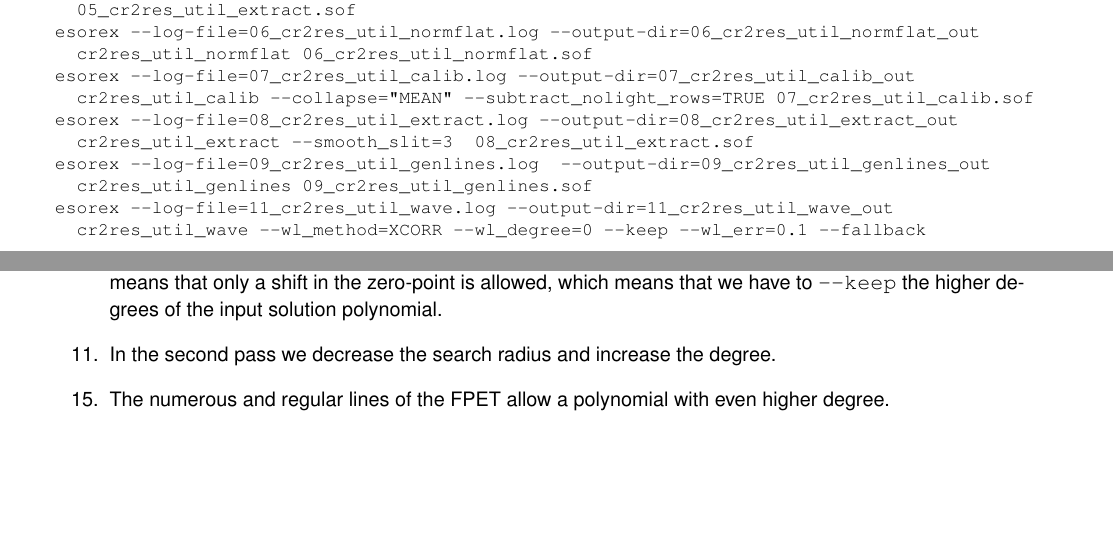
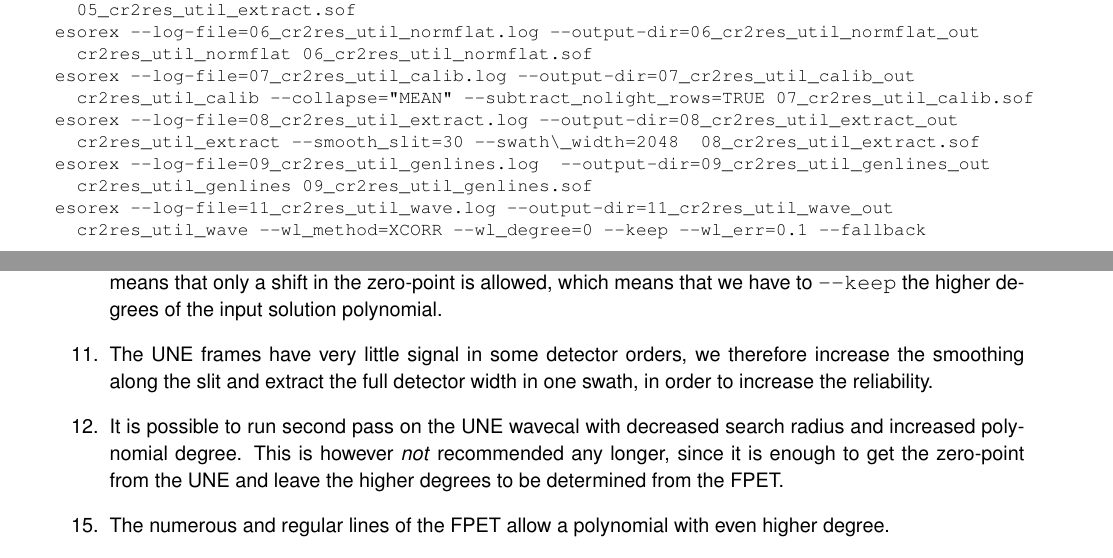
Before and after one commit to ivh/cr2rem, a LaTeX document (manual/cr2res-pipeline-manual.tex, which reads manual/cr2res_quickstart.tex): two parts of pages 37 and 38 of 112, joined at a grey line, cut so that both start at the same text, the shorter picture padded with empty space. Compiled offline with pdfLaTeX.

Commit message:
Manual: update step-by-step calib example after user feedback.
git-svn-id: http://svnhq2.hq.eso.org/p2/trunk/Pipelines/cr2re/cr2rem@284887 318c8218-2dab-440d-9263-6f70bac63e5b

```diff
--- a/manual/cr2res_quickstart.tex
+++ b/manual/cr2res_quickstart.tex
@@ -575,7 +575,7 @@ esorex --log-file=06_cr2res_util_normflat.log --output-dir=06_cr2res_util_normfl
 esorex --log-file=07_cr2res_util_calib.log --output-dir=07_cr2res_util_calib_out
   cr2res_util_calib --collapse="MEAN" --subtract_nolight_rows=TRUE 07_cr2res_util_calib.sof
 esorex --log-file=08_cr2res_util_extract.log --output-dir=08_cr2res_util_extract_out
-  cr2res_util_extract --smooth_slit=3  08_cr2res_util_extract.sof
+  cr2res_util_extract --smooth_slit=30 --swath\_width=2048  08_cr2res_util_extract.sof
 esorex --log-file=09_cr2res_util_genlines.log  --output-dir=09_cr2res_util_genlines_out
   cr2res_util_genlines 09_cr2res_util_genlines.sof
 esorex --log-file=11_cr2res_util_wave.log --output-dir=11_cr2res_util_wave_out
@@ -605,14 +605,19 @@ A few notes on the recipe parameters used:
   otherwise become part of the blaze, not part of the normalized flat-field, as
   intended.
   \item[7.] For short exposures the detector background-level can vary
-  significantly, so we use \linebreak \verb! --subtract_nolight_rows! to somewhat improve
-  on suboptimal dark-subtraction.
+  significantly, so we use \linebreak \verb! --subtract_nolight_rows! to
+  somewhat improve on suboptimal dark-subtraction.
   \item[9.] The first pass of cross-correlation with a sufficiently large
   search-radius (\verb!--wl_err!). \verb!--wl_degree=0! means that only a shift
   in the zero-point is allowed, which means that we have to \verb!--keep! the
   higher degrees of the input solution polynomial.
-  \item[11.] In the second pass we decrease the search radius and increase the
-  degree.
+  \item[11.] The UNE frames have very little signal in some detector orders, we
+  therefore increase the smoothing along the slit and extract the full detector
+  width in one swath, in order to increase the reliability.
+  \item[12.] It is possible to run second pass on the UNE wavecal with decreased
+  search radius and increased polynomial degree. This is however \emph{not}
+  recommended any longer, since it is enough to get the zero-point from the UNE
+  and leave the higher degrees to be determined from the FPET.
   \item[15.] The numerous and regular lines of the FPET allow a polynomial with
   even higher degree.
   \item[9,11,15.] Without \verb!--fallback! the output would, in case of an
```
